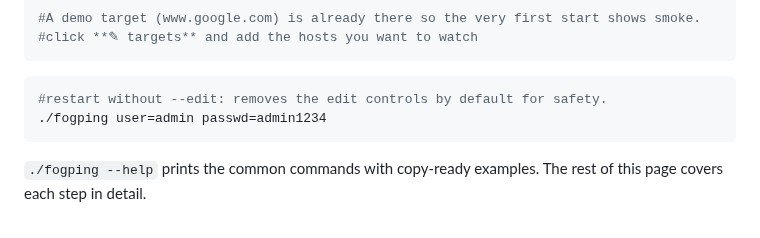
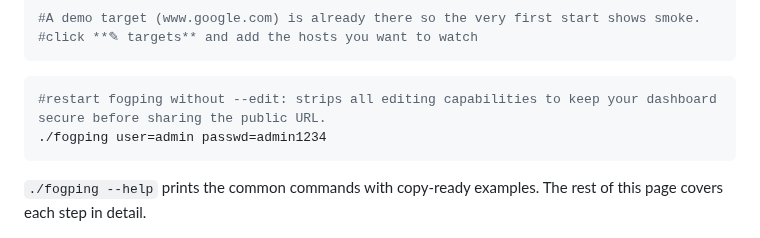
Before and after one commit to githubflyideas/fogping, a Markdown page: README.md, the part around the change. Rendered like a GitHub page.

````diff
--- a/README.md
+++ b/README.md
@@ -24,7 +24,7 @@ Open `http://localhost:8518`, log in(user=admin passwd=admin1234 )
 #click **✎ targets** and add the hosts you want to watch
 ```
 ```bash
-#restart without --edit: removes the edit controls by default for safety.
+#restart fogping without --edit: strips all editing capabilities to keep your dashboard secure before sharing the public URL.
 ./fogping user=admin passwd=admin1234
 ```
 
````
